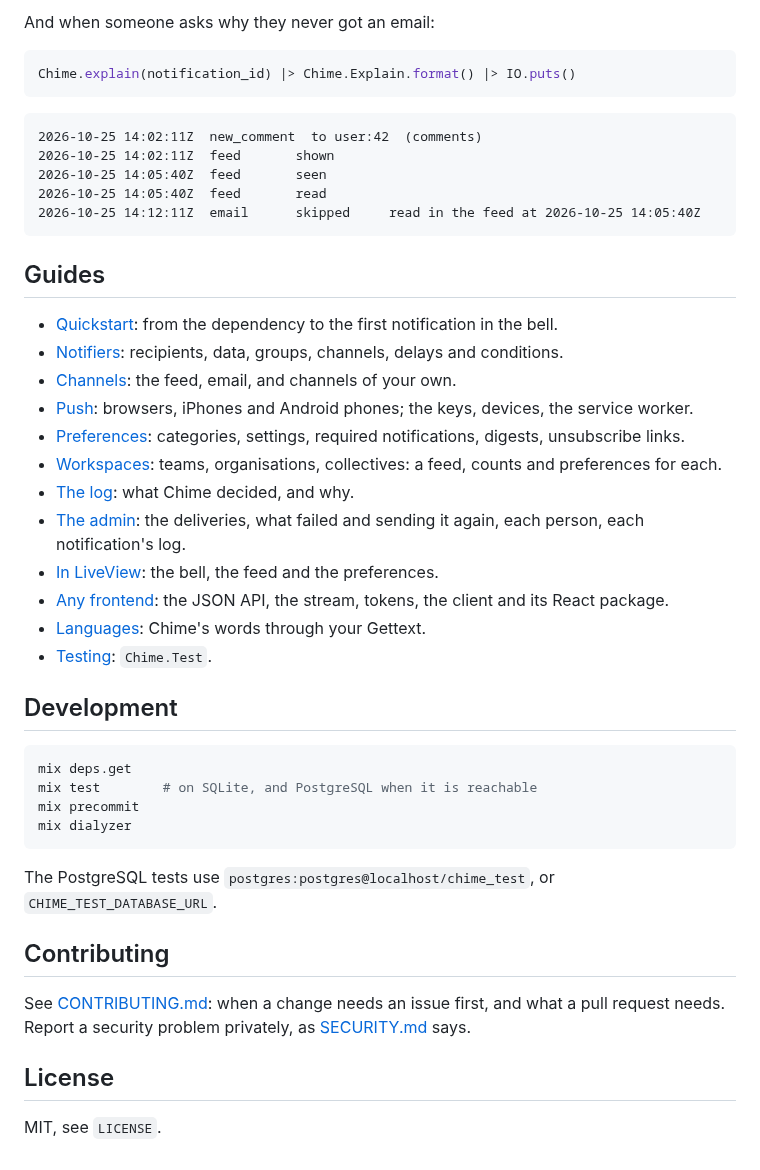
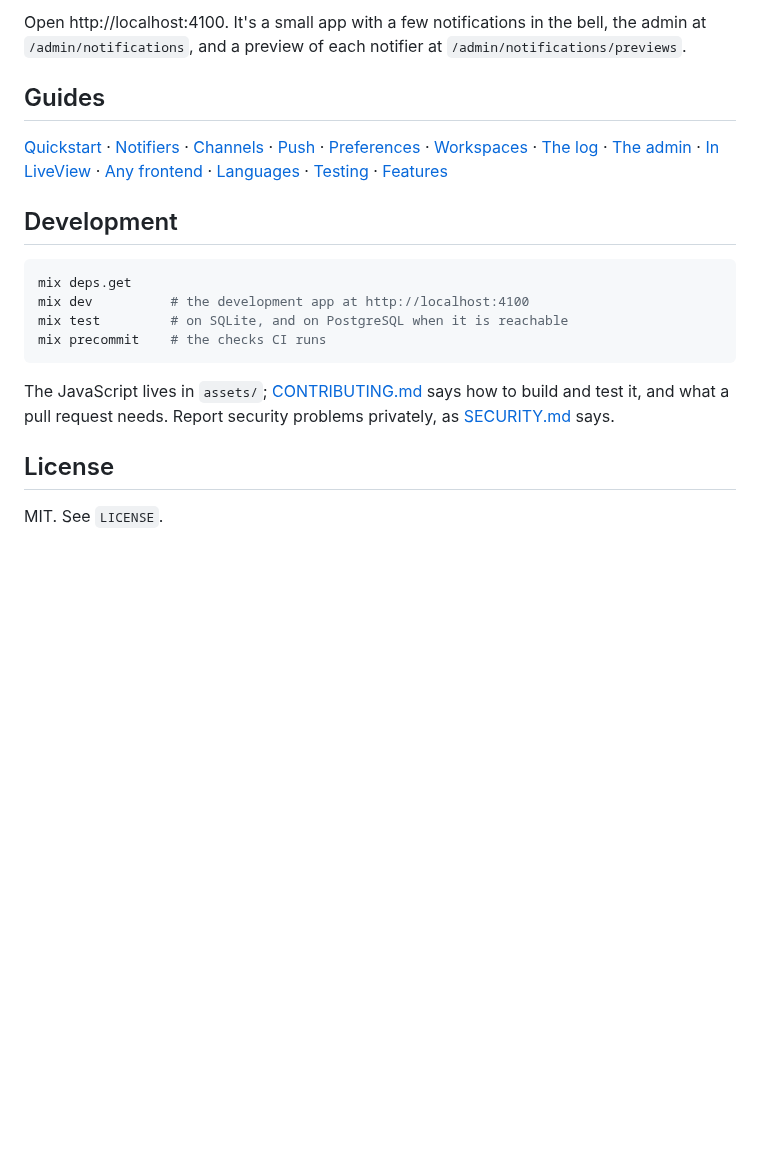
Before and after one commit to hattoriai/chime, a Markdown page: README.md, the part around one of its changes. Drawn GitHub-style; blank space fills up the shorter version.

````diff
--- a/README.md
+++ b/README.md
@@ -187,52 +129,38 @@ end
 ```
 
-And when someone asks why they never got an email:
-
-```elixir
-Chime.explain(notification_id) |> Chime.Explain.format() |> IO.puts()
-```
-
-```
-2026-10-25 14:02:11Z  new_comment  to user:42  (comments)
-2026-10-25 14:02:11Z  feed       shown
-2026-10-25 14:05:40Z  feed       seen
-2026-10-25 14:05:40Z  feed       read
-2026-10-25 14:12:11Z  email      skipped     read in the feed at 2026-10-25 14:05:40Z
-```
+Open http://localhost:4100. It's a small app with a few notifications in
+the bell, the admin at `/admin/notifications`, and a preview of each
+notifier at `/admin/notifications/previews`.
 
 ## Guides
 
-* [Quickstart](guides/quickstart.md): from the dependency to the first notification in the bell.
-* [Notifiers](guides/notifiers.md): recipients, data, groups, channels, delays and conditions.
-* [Channels](guides/channels.md): the feed, email, and channels of your own.
-* [Push](guides/push.md): browsers, iPhones and Android phones; the keys, devices, the service worker.
-* [Preferences](guides/preferences.md): categories, settings, required notifications, digests, unsubscribe links.
-* [Workspaces](guides/workspaces.md): teams, organisations, collectives: a feed, counts and preferences for each.
-* [The log](guides/explain.md): what Chime decided, and why.
-* [The admin](guides/admin.md): the deliveries, what failed and sending it again, each person, each notification's log.
-* [In LiveView](guides/live_view.md): the bell, the feed and the preferences.
-* [Any frontend](guides/any_frontend.md): the JSON API, the stream, tokens, the client and its React package.
-* [Languages](guides/languages.md): Chime's words through your Gettext.
-* [Testing](guides/testing.md): `Chime.Test`.
+[Quickstart](guides/quickstart.md) ·
+[Notifiers](guides/notifiers.md) ·
+[Channels](guides/channels.md) ·
+[Push](guides/push.md) ·
+[Preferences](guides/preferences.md) ·
+[Workspaces](guides/workspaces.md) ·
+[The log](guides/explain.md) ·
+[The admin](guides/admin.md) ·
+[In LiveView](guides/live_view.md) ·
+[Any frontend](guides/any_frontend.md) ·
+[Languages](guides/languages.md) ·
+[Testing](guides/testing.md) ·
+[Features](guides/features.md)
 
 ## Development
 
 ```sh
 mix deps.get
-mix test        # on SQLite, and PostgreSQL when it is reachable
-mix precommit
-mix dialyzer
+mix dev          # the development app at http://localhost:4100
+mix test         # on SQLite, and on PostgreSQL when it is reachable
+mix precommit    # the checks CI runs
 ```
 
-The PostgreSQL tests use `postgres:postgres@localhost/chime_test`, or
-`CHIME_TEST_DATABASE_URL`.
-
-## Contributing
-
-See [CONTRIBUTING.md](CONTRIBUTING.md): when a change needs an issue
-first, and what a pull request needs. Report a security problem
-privately, as [SECURITY.md](SECURITY.md) says.
+The JavaScript lives in `assets/`; [CONTRIBUTING.md](CONTRIBUTING.md)
+says how to build and test it, and what a pull request needs. Report
+security problems privately, as [SECURITY.md](SECURITY.md) says.
 
 ## License
 
-MIT, see `LICENSE`.
+MIT. See `LICENSE`.
````
Also changed, not shown: other parts of README.md (+69 -127 lines), guides/features.md (added, +27 -0 lines), media/bell.png (added), media/log.png (added), 1 other file.
